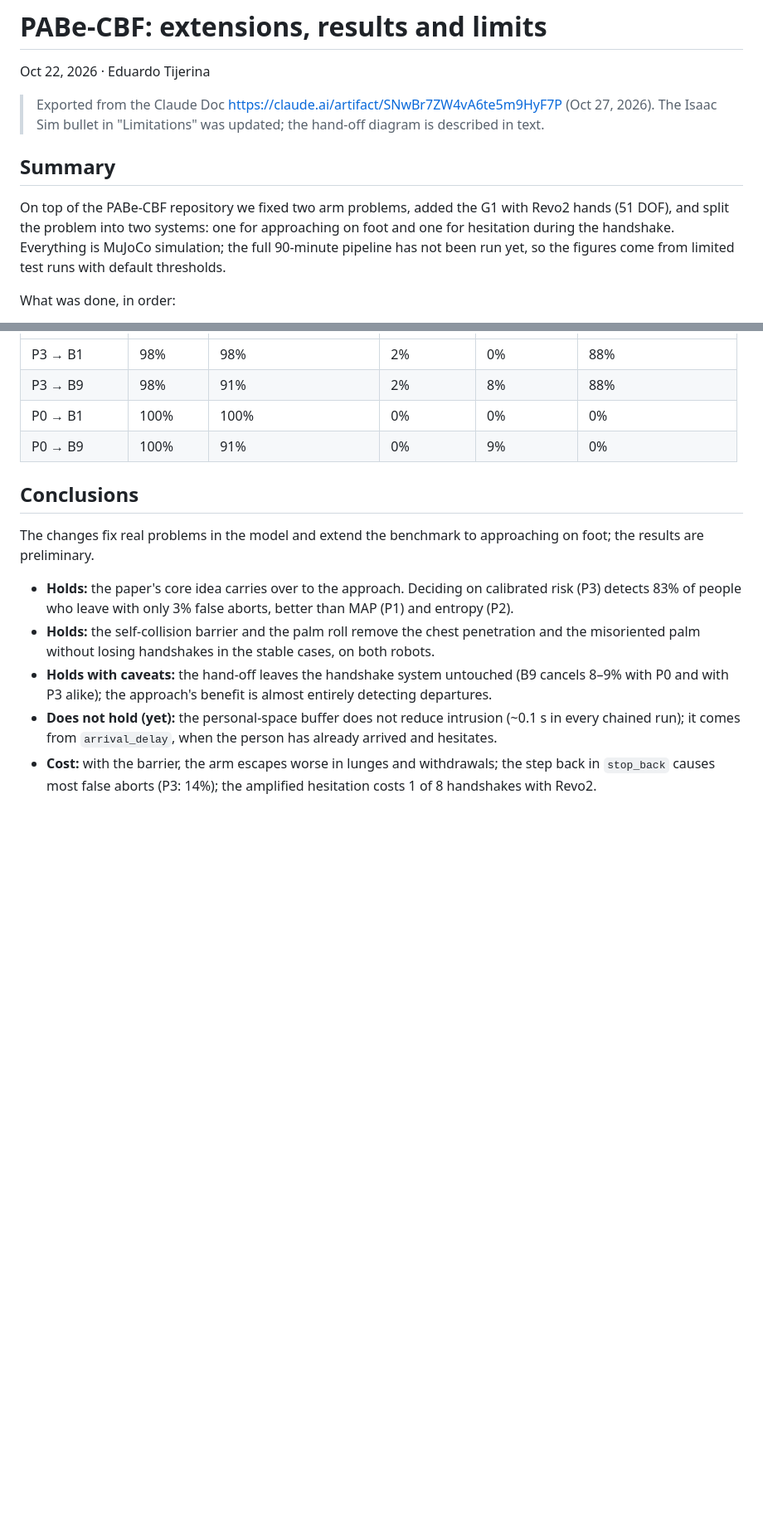
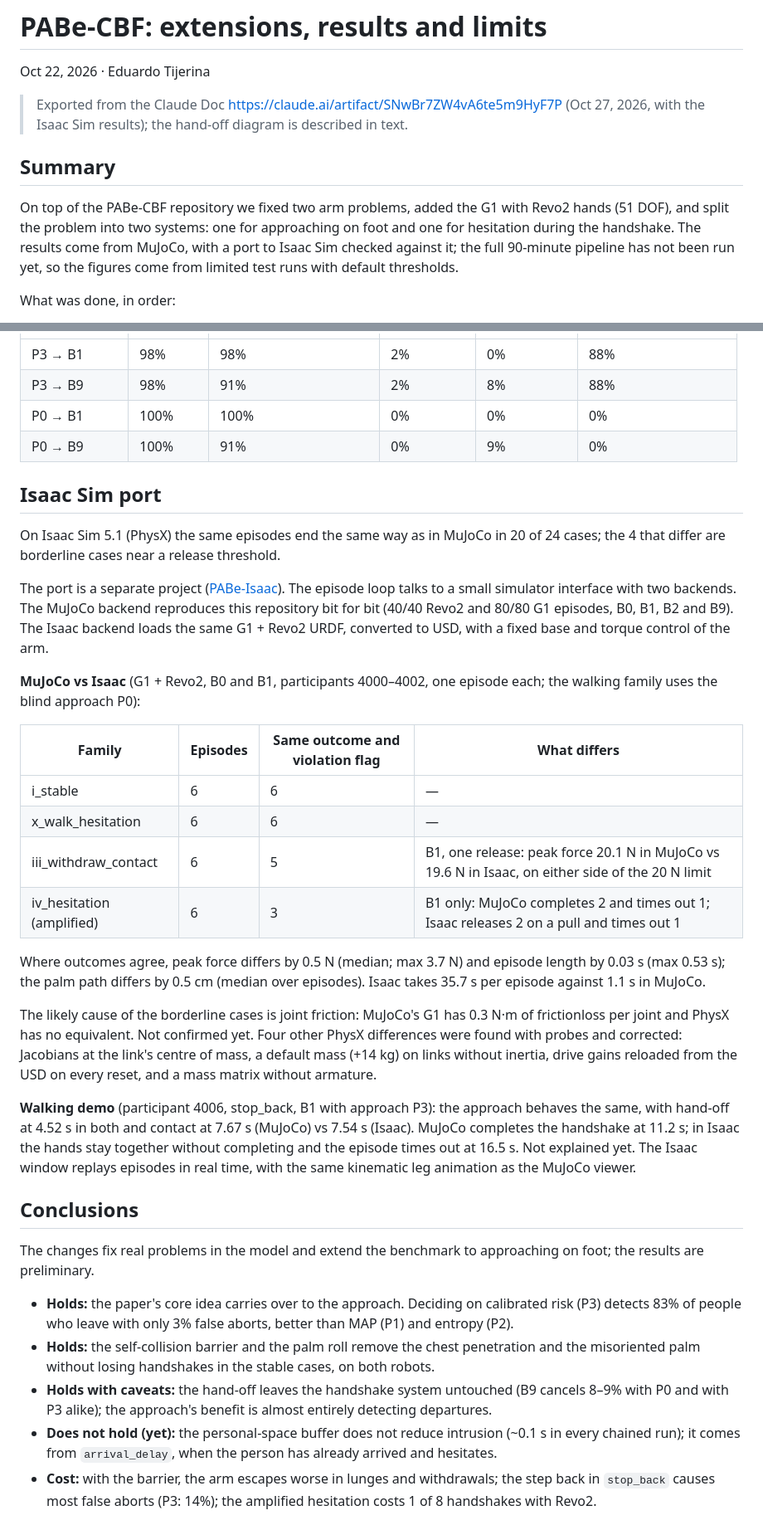
Before and after one commit to EduardoTijerina/PABe-CBF-extensions, a Markdown page: docs/extensions_report.md, 2 parts joined by grey strips. Shown at 83% size. Rendered like a GitHub page; blank space fills up the shorter version.

Commit message:
Report: add Isaac Sim port results
Co-Authored-By: Claude Opus 5.5 <noreply@anthropic.com>

```diff
--- a/docs/extensions_report.md
+++ b/docs/extensions_report.md
@@ -2,12 +2,12 @@
 
 Oct 22, 2026 · Eduardo Tijerina
 
-> Exported from the Claude Doc https://claude.ai/artifact/SNwBr7ZW4vA6te5m9HyF7P (Oct 27, 2026). The Isaac Sim
-> bullet in "Limitations" was updated; the hand-off diagram is described in text.
+> Exported from the Claude Doc https://claude.ai/artifact/SNwBr7ZW4vA6te5m9HyF7P (Oct 27, 2026, with the Isaac Sim
+> results); the hand-off diagram is described in text.
 
 ## Summary
 
-On top of the PABe-CBF repository we fixed two arm problems, added the G1 with Revo2 hands (51 DOF), and split the problem into two systems: one for approaching on foot and one for hesitation during the handshake. Everything is MuJoCo simulation; the full 90-minute pipeline has not been run yet, so the figures come from limited test runs with default thresholds.
+On top of the PABe-CBF repository we fixed two arm problems, added the G1 with Revo2 hands (51 DOF), and split the problem into two systems: one for approaching on foot and one for hesitation during the handshake. The results come from MuJoCo, with a port to Isaac Sim checked against it; the full 90-minute pipeline has not been run yet, so the figures come from limited test runs with default thresholds.
 
 What was done, in order:
 
@@ -96,6 +96,27 @@ The new feature y[3] is the speed at which the person approaches, with the robot
 | P0 → B1 | 100% | 100% | 0% | 0% | 0% |
 | P0 → B9 | 100% | 91% | 0% | 9% | 0% |
 
+## Isaac Sim port
+
+On Isaac Sim 5.1 (PhysX) the same episodes end the same way as in MuJoCo in 20 of 24 cases; the 4 that differ are borderline cases near a release threshold.
+
+The port is a separate project ([PABe-Isaac](https://github.com/EduardoTijerina/PABe-Isaac)). The episode loop talks to a small simulator interface with two backends. The MuJoCo backend reproduces this repository bit for bit (40/40 Revo2 and 80/80 G1 episodes, B0, B1, B2 and B9). The Isaac backend loads the same G1 + Revo2 URDF, converted to USD, with a fixed base and torque control of the arm.
+
+**MuJoCo vs Isaac** (G1 + Revo2, B0 and B1, participants 4000–4002, one episode each; the walking family uses the blind approach P0):
+
+| Family | Episodes | Same outcome and violation flag | What differs |
+| --- | --- | --- | --- |
+| i_stable | 6 | 6 | — |
+| x_walk_hesitation | 6 | 6 | — |
+| iii_withdraw_contact | 6 | 5 | B1, one release: peak force 20.1 N in MuJoCo vs 19.6 N in Isaac, on either side of the 20 N limit |
+| iv_hesitation (amplified) | 6 | 3 | B1 only: MuJoCo completes 2 and times out 1; Isaac releases 2 on a pull and times out 1 |
+
+Where outcomes agree, peak force differs by 0.5 N (median; max 3.7 N) and episode length by 0.03 s (max 0.53 s); the palm path differs by 0.5 cm (median over episodes). Isaac takes 35.7 s per episode against 1.1 s in MuJoCo.
+
+The likely cause of the borderline cases is joint friction: MuJoCo's G1 has 0.3 N·m of frictionloss per joint and PhysX has no equivalent. Not confirmed yet. Four other PhysX differences were found with probes and corrected: Jacobians at the link's centre of mass, a default mass (+14 kg) on links without inertia, drive gains reloaded from the USD on every reset, and a mass matrix without armature.
+
+**Walking demo** (participant 4006, stop_back, B1 with approach P3): the approach behaves the same, with hand-off at 4.52 s in both and contact at 7.67 s (MuJoCo) vs 7.54 s (Isaac). MuJoCo completes the handshake at 11.2 s; in Isaac the hands stay together without completing and the episode times out at 16.5 s. Not explained yet. The Isaac window replays episodes in real time, with the same kinematic leg animation as the MuJoCo viewer.
+
 ## Conclusions
 
 The changes fix real problems in the model and extend the benchmark to approaching on foot; the results are preliminary.
```
Also changed, not shown: other parts of docs/extensions_report.md (+1 -1 lines).
